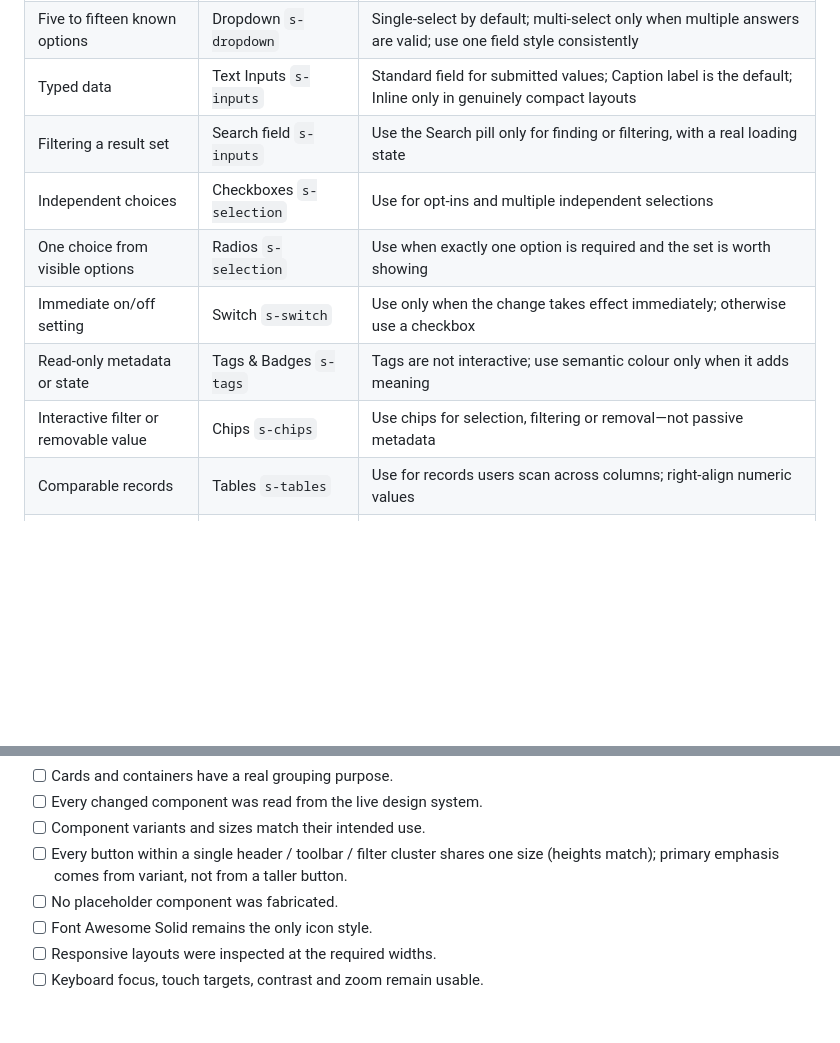
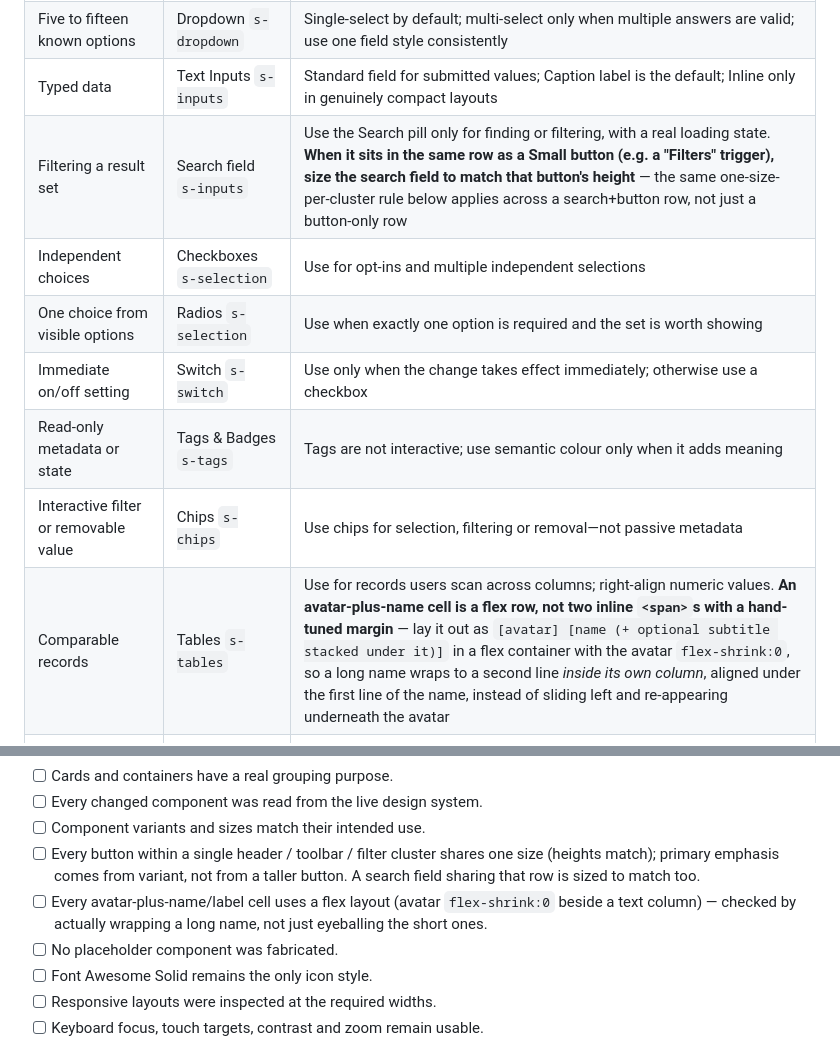
Before and after one commit to mosw1014/flash-coded-design-system, a Markdown page: machine-readable-design.md, 2 parts joined by grey strips. GitHub-like rendering; blank space fills up the shorter version.

Commit message:
Reskin guide: search-field sizing in filter rows; avatar+name wrap layout
Two more failure modes found in the same reskin session as the earlier
button-cluster sizing fix:

- A search field paired with a Small "Filters" button in the same row was
  left at its default (larger) height, so the row didn't read as one group.
  Extend the one-size-per-cluster rule to cover a search+button row, not
  just a button-only row.
- Avatar+name table cells were built as two inline <span>s with a hand-tuned
  margin-left on the subtitle, instead of a flex row. A long name wrapping to
  a second line had no relationship to where the name started, so it slid
  back under the avatar instead of staying in its own column.

Both added to the Section 8 component-selection table and the Section 12
completion checklist so the reskin skill's final pass actually checks them.

Co-Authored-By: Claude Sonnet 5 <noreply@anthropic.com>

```diff
--- a/machine-readable-design.md
+++ b/machine-readable-design.md
@@ -309,13 +309,13 @@ Read the relevant live component page before implementing any component below.
 | Two to five modes or options | Toggle Group `s-toggle-group` | Use instead of a dropdown when options benefit from immediate comparison |
 | Five to fifteen known options | Dropdown `s-dropdown` | Single-select by default; multi-select only when multiple answers are valid; use one field style consistently |
 | Typed data | Text Inputs `s-inputs` | Standard field for submitted values; Caption label is the default; Inline only in genuinely compact layouts |
-| Filtering a result set | Search field `s-inputs` | Use the Search pill only for finding or filtering, with a real loading state |
+| Filtering a result set | Search field `s-inputs` | Use the Search pill only for finding or filtering, with a real loading state. **When it sits in the same row as a Small button (e.g. a "Filters" trigger), size the search field to match that button's height** — the same one-size-per-cluster rule below applies across a search+button row, not just a button-only row |
 | Independent choices | Checkboxes `s-selection` | Use for opt-ins and multiple independent selections |
 | One choice from visible options | Radios `s-selection` | Use when exactly one option is required and the set is worth showing |
 | Immediate on/off setting | Switch `s-switch` | Use only when the change takes effect immediately; otherwise use a checkbox |
 | Read-only metadata or state | Tags & Badges `s-tags` | Tags are not interactive; use semantic colour only when it adds meaning |
 | Interactive filter or removable value | Chips `s-chips` | Use chips for selection, filtering or removal—not passive metadata |
-| Comparable records | Tables `s-tables` | Use for records users scan across columns; right-align numeric values |
+| Comparable records | Tables `s-tables` | Use for records users scan across columns; right-align numeric values. **An avatar-plus-name cell is a flex row, not two inline `<span>`s with a hand-tuned margin** — lay it out as `[avatar] [name (+ optional subtitle stacked under it)]` in a flex container with the avatar `flex-shrink:0`, so a long name wraps to a second line *inside its own column*, aligned under the first line of the name, instead of sliding left and re-appearing underneath the avatar |
 | Optional secondary content | Accordion `s-accordion` | Use for FAQs, optional settings or long supporting content |
 | Persistent contextual message | Alert `s-alert` | Match severity; place beside the affected content; do not use critical styling for routine information |
 | Short mobile task | Bottom Sheet `s-drawers` | Compact for short tasks; full screen for long lists, multi-field forms or stepped mobile flows |
@@ -419,7 +419,10 @@ Before finishing, confirm:
 - [ ] Every changed component was read from the live design system.
 - [ ] Component variants and sizes match their intended use.
 - [ ] Every button within a single header / toolbar / filter cluster shares one size (heights
-      match); primary emphasis comes from variant, not from a taller button.
+      match); primary emphasis comes from variant, not from a taller button. A search field
+      sharing that row is sized to match too.
+- [ ] Every avatar-plus-name/label cell uses a flex layout (avatar `flex-shrink:0` beside a text
+      column) — checked by actually wrapping a long name, not just eyeballing the short ones.
 - [ ] No placeholder component was fabricated.
 - [ ] Font Awesome Solid remains the only icon style.
 - [ ] Responsive layouts were inspected at the required widths.
```
